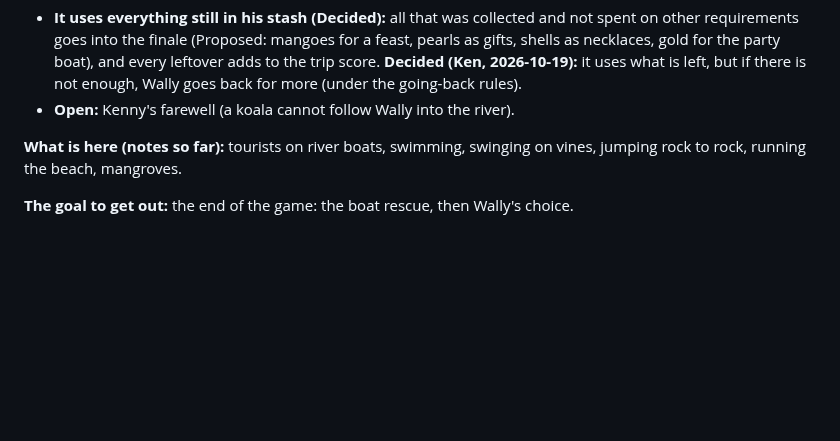
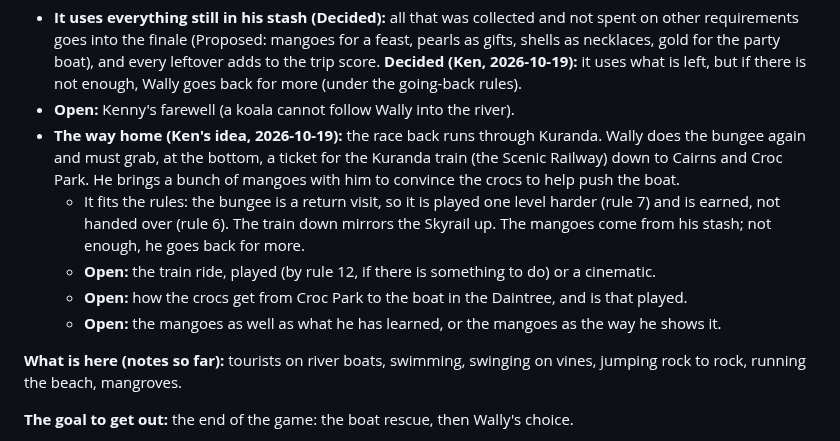
Before and after one commit to kenbin64/chomp2, a Markdown page: MASTER.md, the part around the change. GitHub-like rendering; blank space fills up the shorter version.

Commit message:
MASTER.md: Ken's way home, the bungee for a Kuranda train ticket, mangoes for the crocs
Co-Authored-By: Claude Opus 5.5 <noreply@anthropic.com>

```diff
--- a/MASTER.md
+++ b/MASTER.md
@@ -350,6 +350,15 @@ people to like him; he ends knowing who he is.
   gold for the party boat), and every leftover adds to the trip score. **Decided (Ken, 2026-10-19):** it
   uses what is left, but if there is not enough, Wally goes back for more (under the going-back rules).
 - **Open:** Kenny's farewell (a koala cannot follow Wally into the river).
+- **The way home (Ken's idea, 2026-10-19):** the race back runs through Kuranda. Wally does the bungee
+  again and must grab, at the bottom, a ticket for the Kuranda train (the Scenic Railway) down to Cairns
+  and Croc Park. He brings a bunch of mangoes with him to convince the crocs to help push the boat.
+  - It fits the rules: the bungee is a return visit, so it is played one level harder (rule 7) and is
+    earned, not handed over (rule 6). The train down mirrors the Skyrail up. The mangoes come from his
+    stash; not enough, he goes back for more.
+  - **Open:** the train ride, played (by rule 12, if there is something to do) or a cinematic.
+  - **Open:** how the crocs get from Croc Park to the boat in the Daintree, and is that played.
+  - **Open:** the mangoes as well as what he has learned, or the mangoes as the way he shows it.
 
 **What is here (notes so far):** tourists on river boats, swimming, swinging on vines, jumping rock to
 rock, running the beach, mangroves.
```
